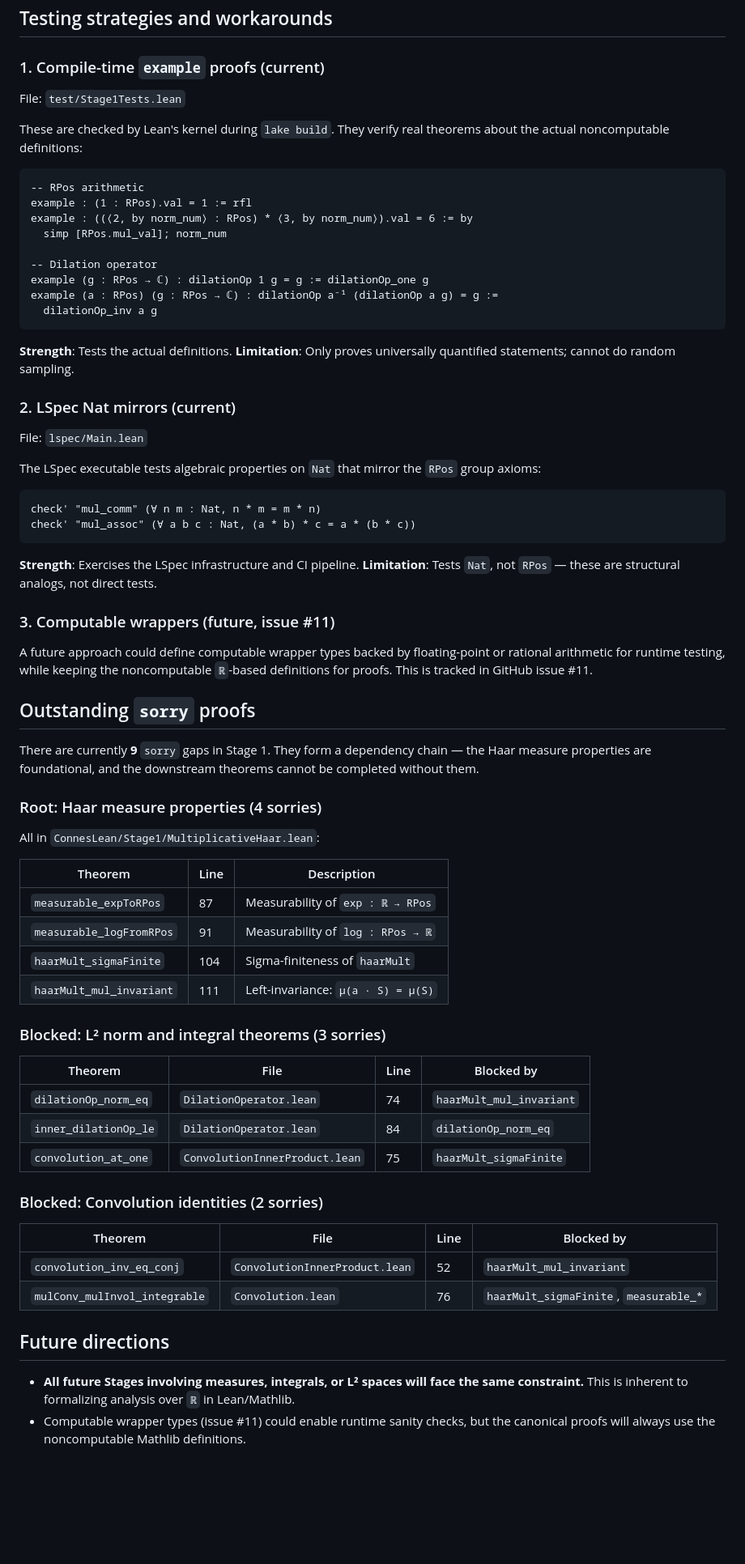
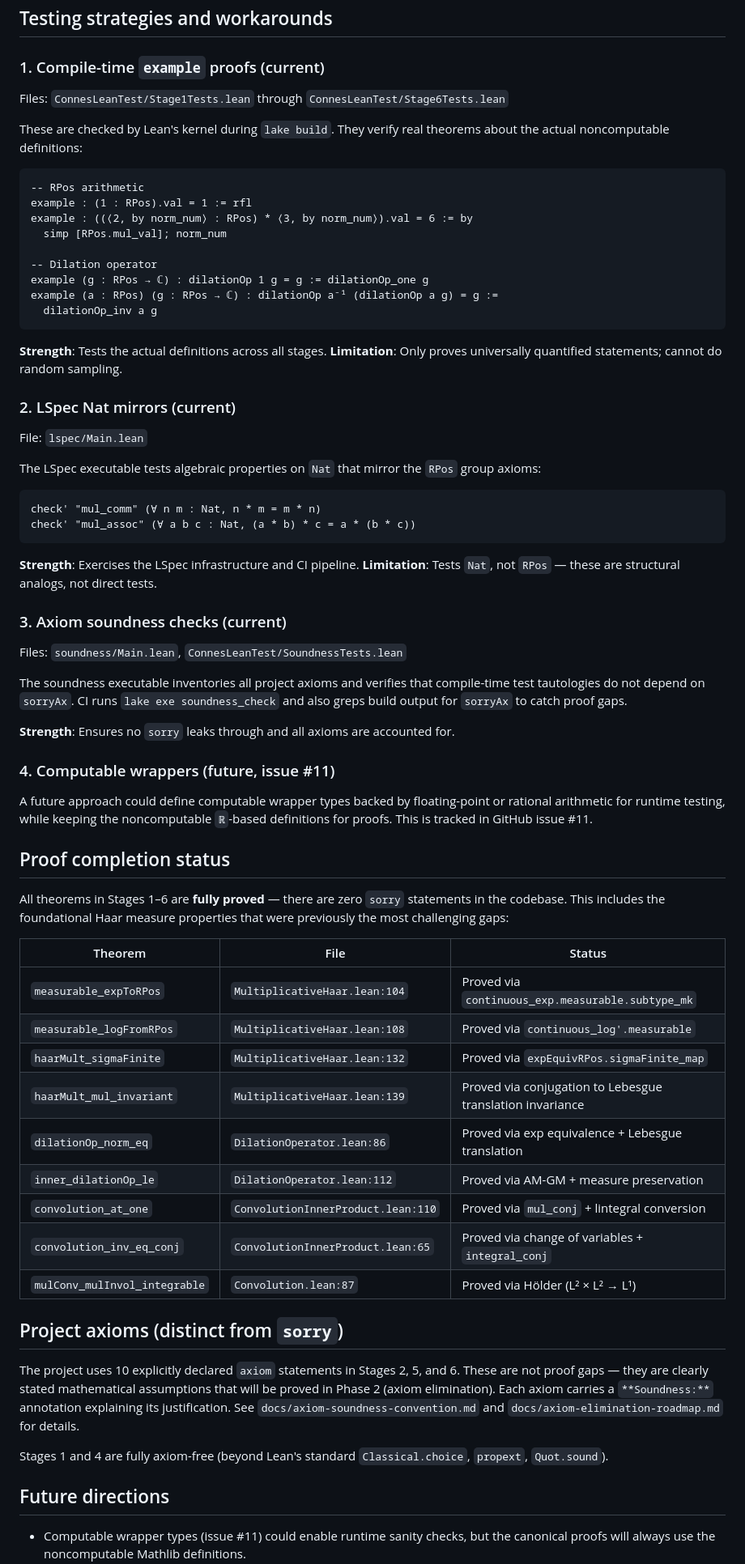
Before and after one commit to evelynmitchell/connesLean, a Markdown page: docs/noncomputable.md, the part around one of its changes. Shown at 81% size. Rendered like a GitHub page; blank space fills up the shorter version.

````diff
--- a/docs/noncomputable.md
+++ b/docs/noncomputable.md
@@ -59,7 +68,7 @@ The compile-time test file `test/Stage1Tests.lean` demonstrates this: it uses `e
 
 ### 1. Compile-time `example` proofs (current)
 
-File: `test/Stage1Tests.lean`
+Files: `ConnesLeanTest/Stage1Tests.lean` through `ConnesLeanTest/Stage6Tests.lean`
 
 These are checked by Lean's kernel during `lake build`. They verify real theorems about the actual noncomputable definitions:
 
@@ -75,7 +84,7 @@ example (a : RPos) (g : RPos → ℂ) : dilationOp a⁻¹ (dilationOp a g) = g :
   dilationOp_inv a g
 ```
 
-**Strength**: Tests the actual definitions. **Limitation**: Only proves universally quantified statements; cannot do random sampling.
+**Strength**: Tests the actual definitions across all stages. **Limitation**: Only proves universally quantified statements; cannot do random sampling.
 
 ### 2. LSpec Nat mirrors (current)
 
@@ -90,41 +99,40 @@ check' "mul_assoc" (∀ a b c : Nat, (a * b) * c = a * (b * c))
 
 **Strength**: Exercises the LSpec infrastructure and CI pipeline. **Limitation**: Tests `Nat`, not `RPos` — these are structural analogs, not direct tests.
 
-### 3. Computable wrappers (future, issue #11)
+### 3. Axiom soundness checks (current)
+
+Files: `soundness/Main.lean`, `ConnesLeanTest/SoundnessTests.lean`
+
+The soundness executable inventories all project axioms and verifies that compile-time test tautologies do not depend on `sorryAx`. CI runs `lake exe soundness_check` and also greps build output for `sorryAx` to catch proof gaps.
+
+**Strength**: Ensures no `sorry` leaks through and all axioms are accounted for.
+
+### 4. Computable wrappers (future, issue #11)
 
 A future approach could define computable wrapper types backed by floating-point or rational arithmetic for runtime testing, while keeping the noncomputable `ℝ`-based definitions for proofs. This is tracked in GitHub issue #11.
 
-## Outstanding `sorry` proofs
+## Proof completion status
 
-There are currently **9** `sorry` gaps in Stage 1. They form a dependency chain — the Haar measure properties are foundational, and the downstream theorems cannot be completed without them.
+All theorems in Stages 1–6 are **fully proved** — there are zero `sorry` statements in the codebase. This includes the foundational Haar measure properties that were previously the most challenging gaps:
 
-### Root: Haar measure properties (4 sorries)
+| Theorem | File | Status |
+|---|---|---|
+| `measurable_expToRPos` | `MultiplicativeHaar.lean:104` | Proved via `continuous_exp.measurable.subtype_mk` |
+| `measurable_logFromRPos` | `MultiplicativeHaar.lean:108` | Proved via `continuous_log'.measurable` |
+| `haarMult_sigmaFinite` | `MultiplicativeHaar.lean:132` | Proved via `expEquivRPos.sigmaFinite_map` |
+| `haarMult_mul_invariant` | `MultiplicativeHaar.lean:139` | Proved via conjugation to Lebesgue translation invariance |
+| `dilationOp_norm_eq` | `DilationOperator.lean:86` | Proved via exp equivalence + Lebesgue translation |
+| `inner_dilationOp_le` | `DilationOperator.lean:112` | Proved via AM-GM + measure preservation |
+| `convolution_at_one` | `ConvolutionInnerProduct.lean:110` | Proved via `mul_conj` + lintegral conversion |
+| `convolution_inv_eq_conj` | `ConvolutionInnerProduct.lean:65` | Proved via change of variables + `integral_conj` |
+| `mulConv_mulInvol_integrable` | `Convolution.lean:87` | Proved via Hölder (L² × L² → L¹) |
 
-All in `ConnesLean/Stage1/MultiplicativeHaar.lean`:
+## Project axioms (distinct from `sorry`)
 
-| Theorem | Line | Description |
-|---|---|---|
-| `measurable_expToRPos` | 87 | Measurability of `exp : ℝ → RPos` |
-| `measurable_logFromRPos` | 91 | Measurability of `log : RPos → ℝ` |
-| `haarMult_sigmaFinite` | 104 | Sigma-finiteness of `haarMult` |
-| `haarMult_mul_invariant` | 111 | Left-invariance: `μ(a · S) = μ(S)` |
+The project uses 10 explicitly declared `axiom` statements in Stages 2, 5, and 6. These are not proof gaps — they are clearly stated mathematical assumptions that will be proved in Phase 2 (axiom elimination). Each axiom carries a `**Soundness:**` annotation explaining its justification. See `docs/axiom-soundness-convention.md` and `docs/axiom-elimination-roadmap.md` for details.
 
-### Blocked: L² norm and integral theorems (3 sorries)
-
-| Theorem | File | Line | Blocked by |
-|---|---|---|---|
-| `dilationOp_norm_eq` | `DilationOperator.lean` | 74 | `haarMult_mul_invariant` |
-| `inner_dilationOp_le` | `DilationOperator.lean` | 84 | `dilationOp_norm_eq` |
-| `convolution_at_one` | `ConvolutionInnerProduct.lean` | 75 | `haarMult_sigmaFinite` |
-
-### Blocked: Convolution identities (2 sorries)
-
-| Theorem | File | Line | Blocked by |
-|---|---|---|---|
-| `convolution_inv_eq_conj` | `ConvolutionInnerProduct.lean` | 52 | `haarMult_mul_invariant` |
-| `mulConv_mulInvol_integrable` | `Convolution.lean` | 76 | `haarMult_sigmaFinite`, `measurable_*` |
+Stages 1 and 4 are fully axiom-free (beyond Lean's standard `Classical.choice`, `propext`, `Quot.sound`).
 
 ## Future directions
 
-- **All future Stages involving measures, integrals, or L² spaces will face the same constraint.** This is inherent to formalizing analysis over `ℝ` in Lean/Mathlib.
 - Computable wrapper types (issue #11) could enable runtime sanity checks, but the canonical proofs will always use the noncomputable Mathlib definitions.
````
Also changed, not shown: other parts of docs/noncomputable.md (+23 -13 lines).
